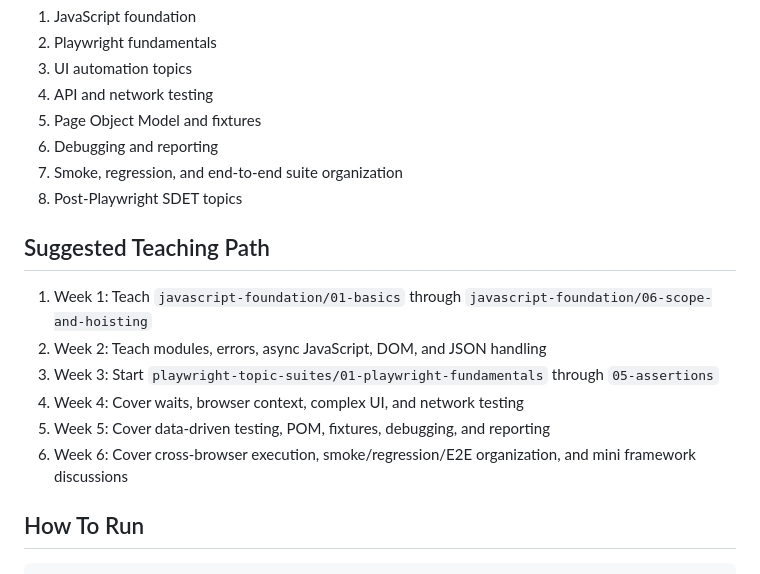
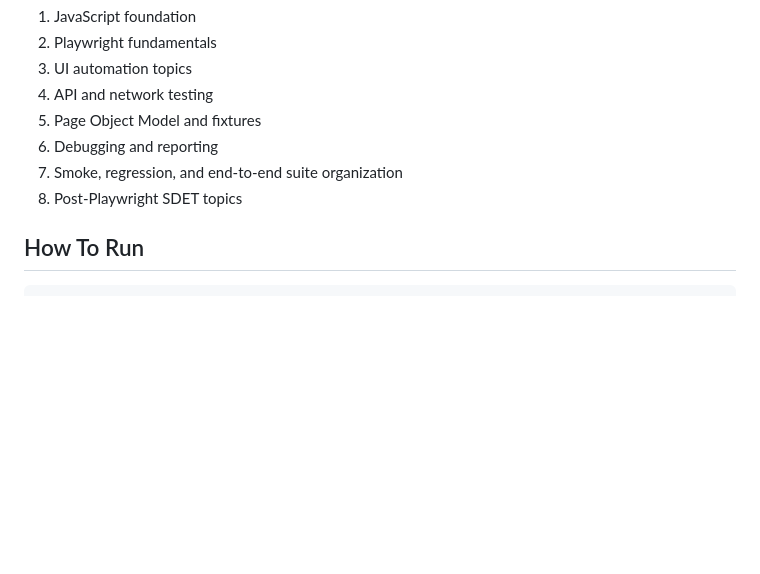
Before and after one commit to mshr07/Cubic-PlayWright-JS, a Markdown page: README.md, the part around the change. GitHub-like rendering; blank space fills up the shorter version.

Commit message:
Initial Commit

```diff
--- a/README.md
+++ b/README.md
@@ -36,14 +36,7 @@ JavaScript comes first because Playwright is easiest to learn when core language
 7. Smoke, regression, and end-to-end suite organization
 8. Post-Playwright SDET topics
 
-## Suggested Teaching Path
 
-1. Week 1: Teach `javascript-foundation/01-basics` through `javascript-foundation/06-scope-and-hoisting`
-2. Week 2: Teach modules, errors, async JavaScript, DOM, and JSON handling
-3. Week 3: Start `playwright-topic-suites/01-playwright-fundamentals` through `05-assertions`
-4. Week 4: Cover waits, browser context, complex UI, and network testing
-5. Week 5: Cover data-driven testing, POM, fixtures, debugging, and reporting
-6. Week 6: Cover cross-browser execution, smoke/regression/E2E organization, and mini framework discussions
 
 ## How To Run
 
```
